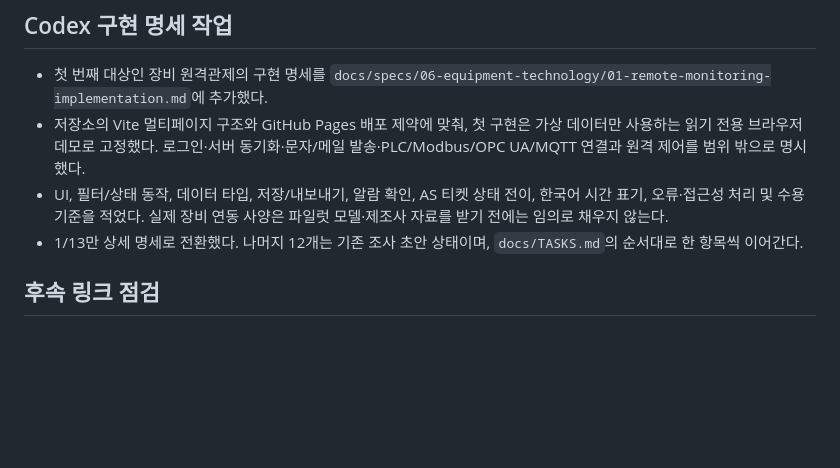
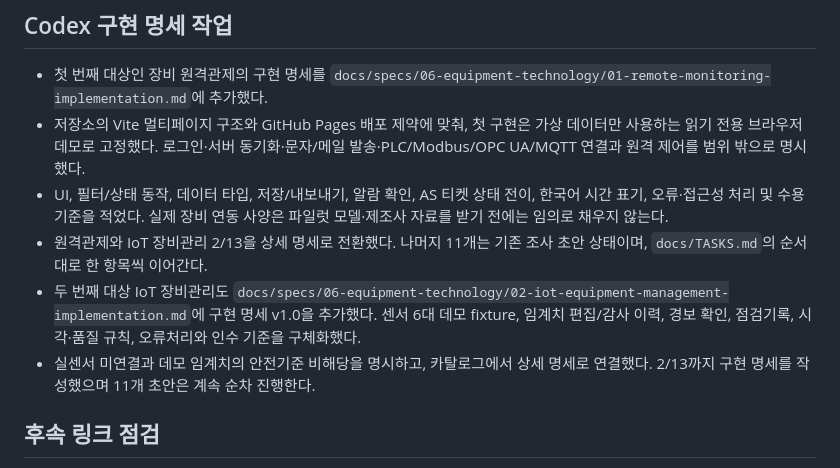
Before and after one commit to kimjindol2025/sonsecha-startup-web, a Markdown page: docs/blog/2026-11-09-app-catalog-plans.md, the part around the change. GitHub-like rendering; blank space fills up the shorter version.

Commit message:
docs: add implementation-ready IoT equipment spec

```diff
--- a/docs/blog/2026-11-09-app-catalog-plans.md
+++ b/docs/blog/2026-11-09-app-catalog-plans.md
@@ -39,7 +39,9 @@
 - 첫 번째 대상인 장비 원격관제의 구현 명세를 `docs/specs/06-equipment-technology/01-remote-monitoring-implementation.md`에 추가했다.
 - 저장소의 Vite 멀티페이지 구조와 GitHub Pages 배포 제약에 맞춰, 첫 구현은 가상 데이터만 사용하는 읽기 전용 브라우저 데모로 고정했다. 로그인·서버 동기화·문자/메일 발송·PLC/Modbus/OPC UA/MQTT 연결과 원격 제어를 범위 밖으로 명시했다.
 - UI, 필터/상태 동작, 데이터 타입, 저장/내보내기, 알람 확인, AS 티켓 상태 전이, 한국어 시간 표기, 오류·접근성 처리 및 수용 기준을 적었다. 실제 장비 연동 사양은 파일럿 모델·제조사 자료를 받기 전에는 임의로 채우지 않는다.
-- 1/13만 상세 명세로 전환했다. 나머지 12개는 기존 조사 초안 상태이며, `docs/TASKS.md`의 순서대로 한 항목씩 이어간다.
+- 원격관제와 IoT 장비관리 2/13을 상세 명세로 전환했다. 나머지 11개는 기존 조사 초안 상태이며, `docs/TASKS.md`의 순서대로 한 항목씩 이어간다.
+- 두 번째 대상 IoT 장비관리도 `docs/specs/06-equipment-technology/02-iot-equipment-management-implementation.md`에 구현 명세 v1.0을 추가했다. 센서 6대 데모 fixture, 임계치 편집/감사 이력, 경보 확인, 점검기록, 시각·품질 규칙, 오류처리와 인수 기준을 구체화했다.
+- 실센서 미연결과 데모 임계치의 안전기준 비해당을 명시하고, 카탈로그에서 상세 명세로 연결했다. 2/13까지 구현 명세를 작성했으며 11개 초안은 계속 순차 진행한다.
 
 ## 후속 링크 점검
 
```
